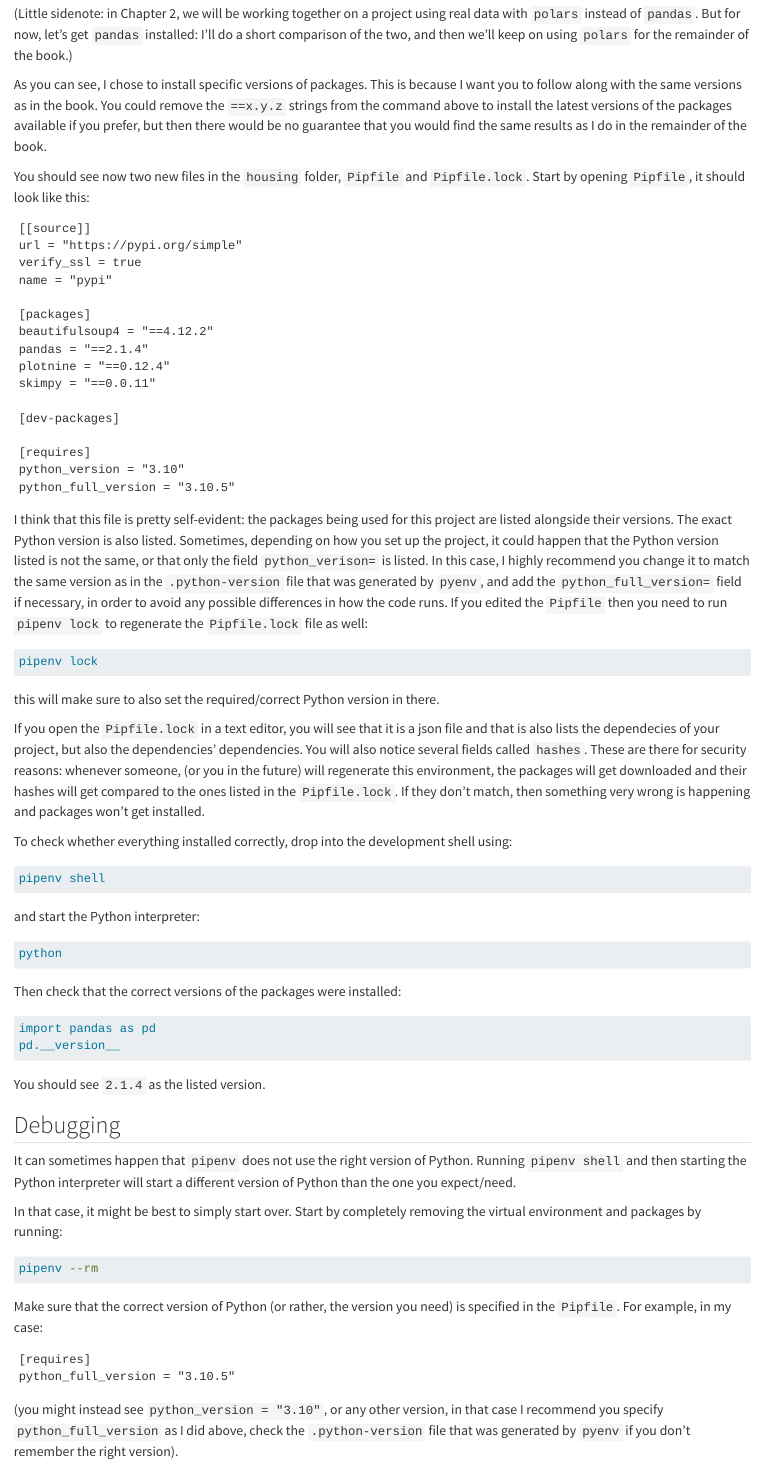
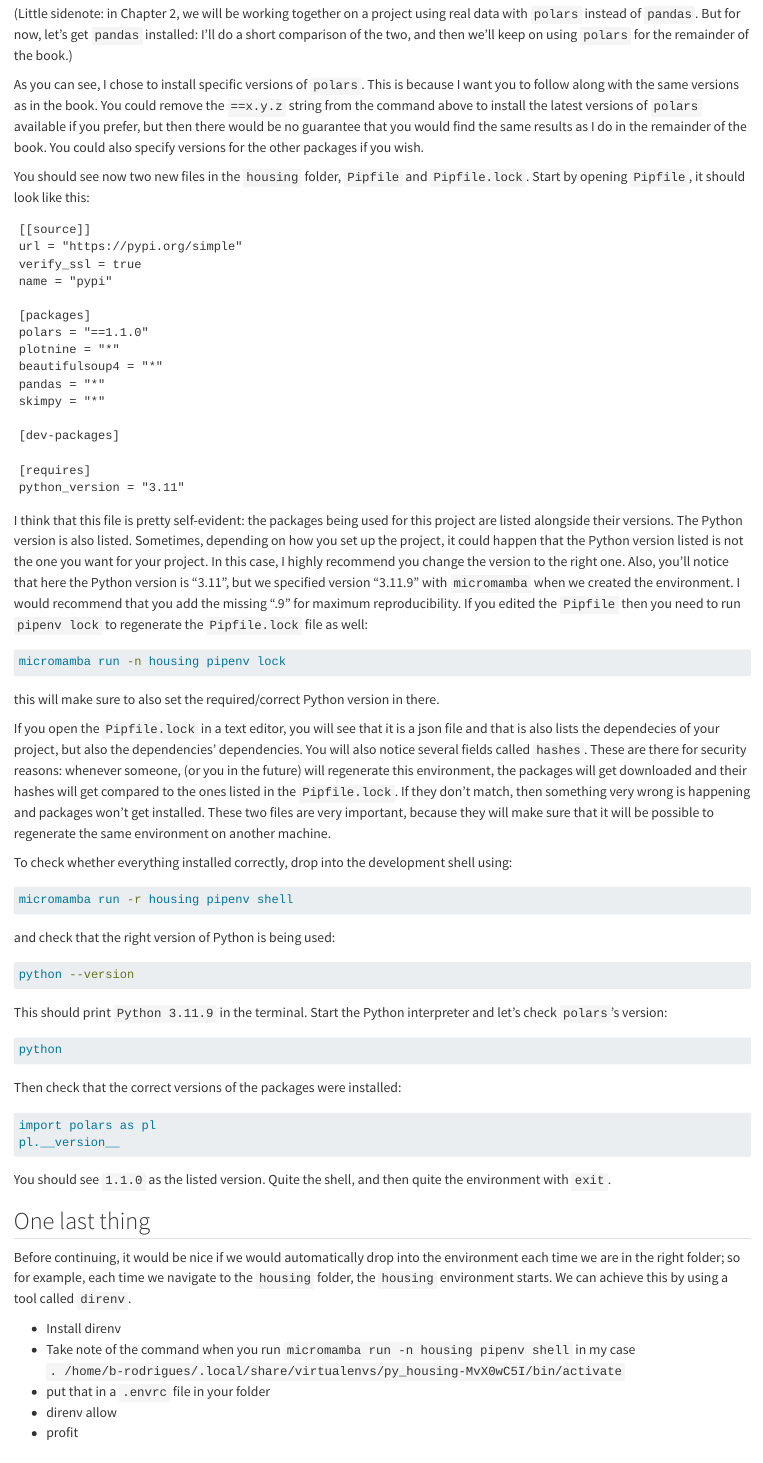
Before and after one commit to b-rodrigues/raps_with_py, a Quarto document (setting_up.qmd): the page in a window 1100 px wide, from 2340 px down before the commit and from 2390 px down after it, so that both start at the same text. Rendered offline with R 4.5, knitr and Pandoc in place of Quarto, with nearby package versions; drawn as R Markdown's standard HTML page in place of the format the file asks for.

Commit message:
Update setting_up.qmd

````diff
--- a/setting_up.qmd
+++ b/setting_up.qmd
@@ -140,12 +145,12 @@ real data with `polars` instead of `pandas`. But for now, let’s get `pandas`
 installed: I’ll do a short comparison of the two, and then we’ll keep on using
 `polars` for the remainder of the book.)
 
-As you can see, I chose to install specific versions of packages. This is
+As you can see, I chose to install specific versions of `polars`. This is
 because I want you to follow along with the same versions as in the book. You
-could remove the `==x.y.z` strings from the command above to install the latest
-versions of the packages available if you prefer, but then there would be no
+could remove the `==x.y.z` string from the command above to install the latest
+versions of `polars` available if you prefer, but then there would be no
 guarantee that you would find the same results as I do in the remainder of the
-book.
+book. You could also specify versions for the other packages if you wish.
 
 You should see now two new files in the `housing` folder, `Pipfile` and
 `Pipfile.lock`. Start by opening `Pipfile`, it should look like this:
@@ -157,30 +162,30 @@ verify_ssl = true
 name = "pypi"
 
 [packages]
-beautifulsoup4 = "==4.12.2"
-pandas = "==2.1.4"
-plotnine = "==0.12.4"
-skimpy = "==0.0.11"
+polars = "==1.1.0"
+plotnine = "*"
+beautifulsoup4 = "*"
+pandas = "*"
+skimpy = "*"
 
 [dev-packages]
 
 [requires]
-python_version = "3.10"
-python_full_version = "3.10.5"
+python_version = "3.11"
 ```
 
 I think that this file is pretty self-evident: the packages being used for this
-project are listed alongside their versions. The exact Python version is also
+project are listed alongside their versions. The Python version is also
 listed. Sometimes, depending on how you set up the project, it could happen that
-the Python version listed is not the same, or that only the field
-`python_verison=` is listed. In this case, I highly recommend you change it to
-match the same version as in the `.python-version` file that was generated by
-`pyenv`, and add the `python_full_version=` field if necessary, in order to
-avoid any possible differences in how the code runs. If you edited the `Pipfile`
+the Python version listed is not the one you want for your project.
+In this case, I highly recommend you change the version to the right one. Also,
+you'll notice that here the Python version is "3.11", but we specified version
+"3.11.9" with `micromamba` when we created the environment. I would recommend
+that you add the missing ".9" for maximum reproducibility. If you edited the `Pipfile`
 then you need to run `pipenv lock` to regenerate the `Pipfile.lock` file as well:
 
 ```bash
-pipenv lock
+micromamba run -n housing pipenv lock
 ```
 
 this will make sure to also set the required/correct Python version in there.
@@ -192,14 +197,23 @@ These are there for security reasons: whenever someone, (or you in the future)
 will regenerate this environment, the packages will get downloaded and their
 hashes will get compared to the ones listed in the `Pipfile.lock`. If they don’t
 match, then something very wrong is happening and packages won’t get installed.
+These two files are very important, because they will make sure that it will be
+possible to regenerate the same environment on another machine.
 
 To check whether everything installed correctly, drop into the development shell using:
 
 ```bash
-pipenv shell
+micromamba run -r housing pipenv shell
 ```
 
-and start the Python interpreter:
+and check that the right version of Python is being used:
+
+```bash
+python --version
+```
+
+This should print `Python 3.11.9` in the terminal. Start the Python interpreter
+and let's check `polars`'s version:
 
 ```bash
 python
@@ -208,34 +222,23 @@ python
 Then check that the correct versions of the packages were installed:
 
 ```{python, eval=F, python.reticulate=F}
-import pandas as pd
-pd.__version__
+import polars as pl
+pl.__version__
 ```
 
-You should see `2.1.4` as the listed version.
+You should see `1.1.0` as the listed version. Quite the shell, and then
+quite the environment with `exit`.
 
-## Debugging
+## One last thing
 
-It can sometimes happen that `pipenv` does not use the right version of Python.
-Running `pipenv shell` and then starting the Python interpreter will start a
-different version of Python than the one you expect/need.
+Before continuing, it would be nice if we would automatically drop into the
+environment each time we are in the right folder; so for example, each time
+we navigate to the `housing` folder, the `housing` environment starts. We
+can achieve this by using a tool called `direnv`.
 
-In that case, it might be best to simply start over. Start by completely
-removing the virtual environment and packages by running:
-
-```bash
-pipenv --rm
-```
-
-Make sure that the correct version of Python (or rather, the version you need)
-is specified in the `Pipfile`. For example, in my case:
-
-```
-[requires]
-python_full_version = "3.10.5"
-```
-
-(you might instead see `python_version = "3.10"`, or any other version, in that
-case I recommend you specify `python_full_version` as I did above, check the
-`.python-version` file that was generated by `pyenv` if you don’t remember the
-right version).
+- Install direnv
+- Take note of the command when you run `micromamba run -n housing pipenv shell
+` in my case `. /home/b-rodrigues/.local/share/virtualenvs/py_housing-MvX0wC5I/bin/activate`
+- put that in a `.envrc` file in your folder
+- direnv allow
+- profit
````
Also changed, not shown: setting_up.qmd (53 more changed lines).
